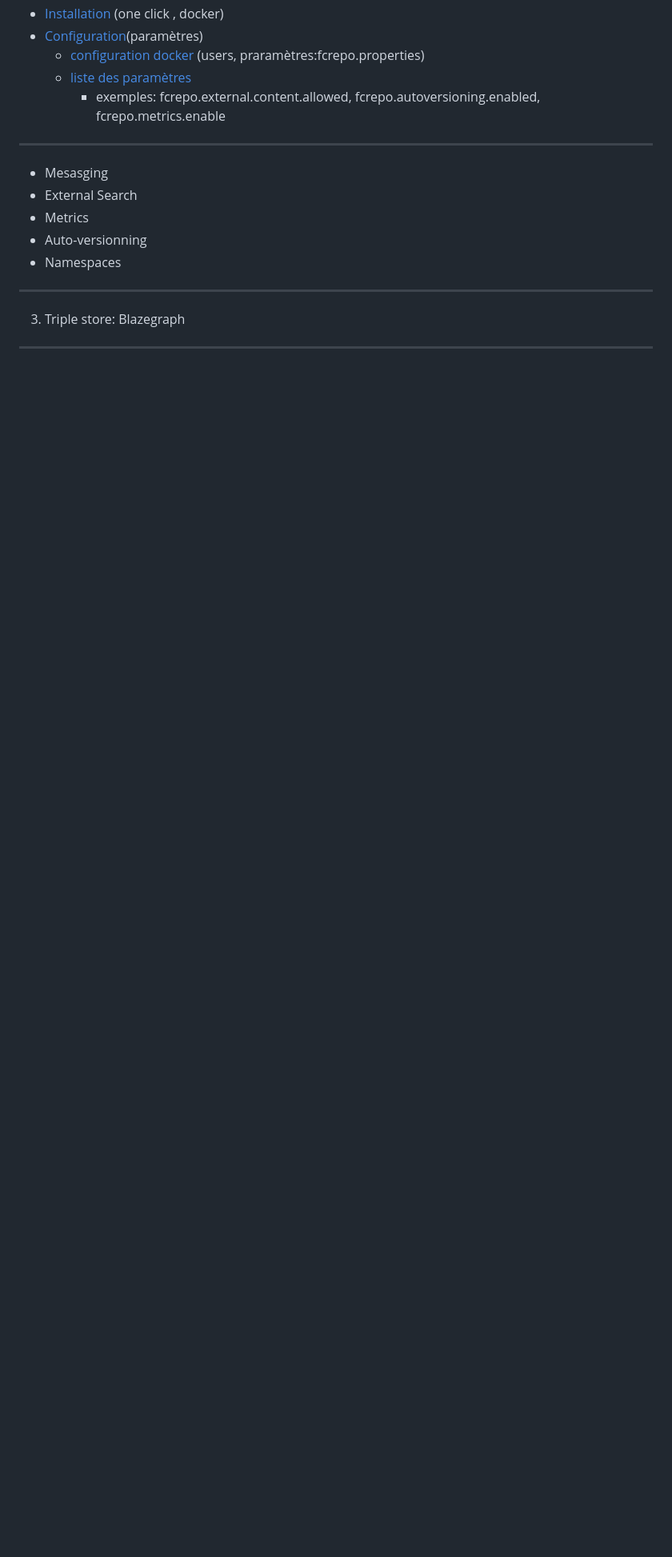
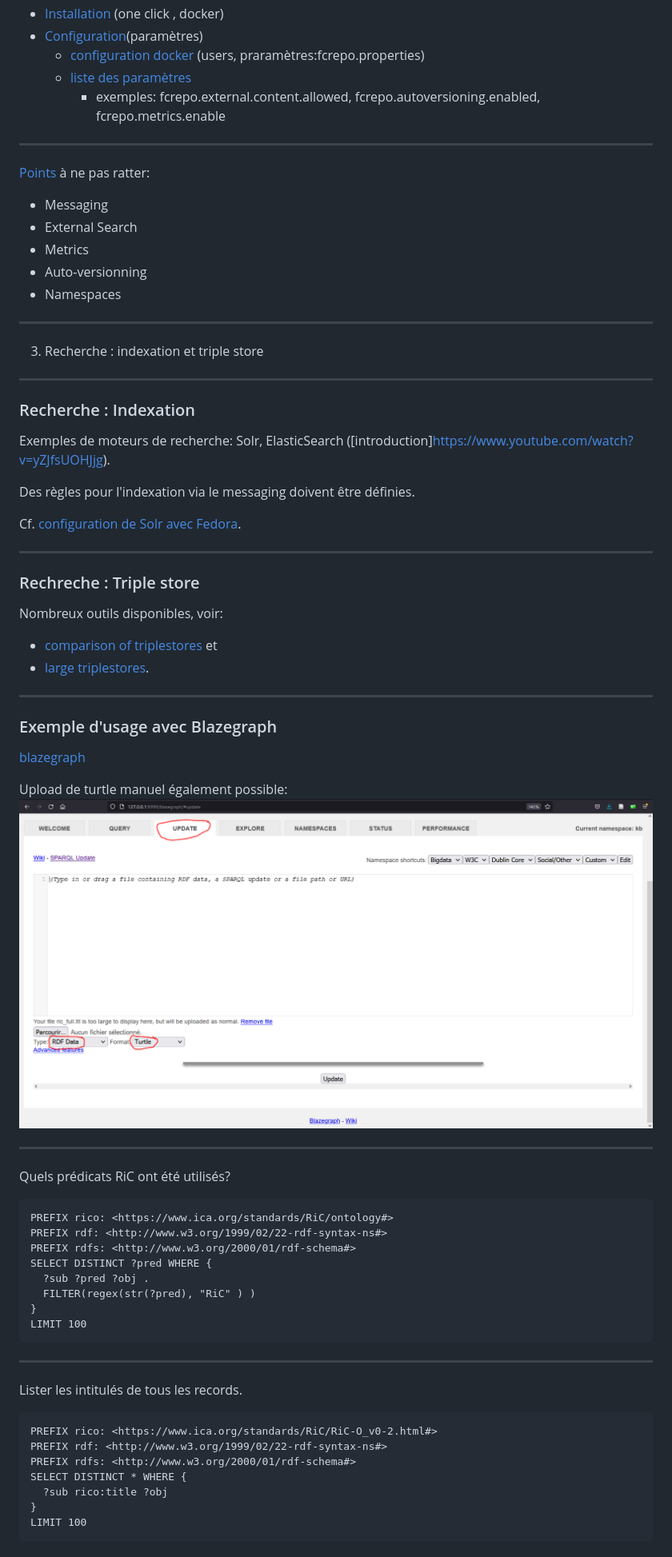
Before and after one commit to jbkrause/semanticpres, a Markdown page: 070-cours.md, the part around the change printed below. Shown: that part at 80% size. GitHub-like rendering; pictures changed too: media/blazegraph_upload_turtle.png (added); blank space fills up the shorter version.

````diff
--- a/070-cours.md
+++ b/070-cours.md
@@ -112,7 +108,9 @@ Fedora Commons est construit sut la base de ces techonologies.
 
 ---
 
-* Mesasging
+[Points](https://wiki.lyrasis.org/display/FEDORA6x/Configuration) à ne pas ratter:
+
+* Messaging
 * External Search
 * Metrics
 * Auto-versionning
@@ -120,6 +118,62 @@ Fedora Commons est construit sut la base de ces techonologies.
 
 ---
 
-3. Triple store: Blazegraph
+3. Recherche : indexation et triple store
 
 ---
+
+### Recherche : Indexation
+
+Exemples de moteurs de recherche: Solr, ElasticSearch ([introduction]https://www.youtube.com/watch?v=yZJfsUOHJjg).
+
+Des règles pour l'indexation via le messaging doivent être définies.
+
+Cf. [configuration de Solr avec Fedora](https://wiki.lyrasis.org/display/FEDORA6x/Solr+Indexing+Quick+Guide).
+
+---
+
+### Rechreche : Triple store
+
+Nombreux outils disponibles, voir:
+* [comparison of triplestores](https://en.wikipedia.org/wiki/Comparison_of_triplestores) et
+* [large triplestores](https://www.w3.org/wiki/LargeTripleStores).
+
+---
+
+### Exemple d'usage avec Blazegraph
+
+[blazegraph](https://blazegraph.com/)
+
+Upload de turtle manuel également possible:
+![](media/blazegraph_upload_turtle.png)
+
+---
+
+Quels prédicats RiC ont été utilisés?
+
+```
+PREFIX rico: <https://www.ica.org/standards/RiC/ontology#>
+PREFIX rdf: <http://www.w3.org/1999/02/22-rdf-syntax-ns#>
+PREFIX rdfs: <http://www.w3.org/2000/01/rdf-schema#>
+SELECT DISTINCT ?pred WHERE {
+  ?sub ?pred ?obj .
+  FILTER(regex(str(?pred), "RiC" ) )
+}
+LIMIT 100
+```
+
+---
+
+
+Lister les intitulés de tous les records.
+
+```
+PREFIX rico: <https://www.ica.org/standards/RiC/RiC-O_v0-2.html#>
+PREFIX rdf: <http://www.w3.org/1999/02/22-rdf-syntax-ns#>
+PREFIX rdfs: <http://www.w3.org/2000/01/rdf-schema#>
+SELECT DISTINCT * WHERE {
+  ?sub rico:title ?obj
+}
+LIMIT 100
+```
+
````
Also changed, not shown: other parts of 070-cours.md (+140 -8 lines).
